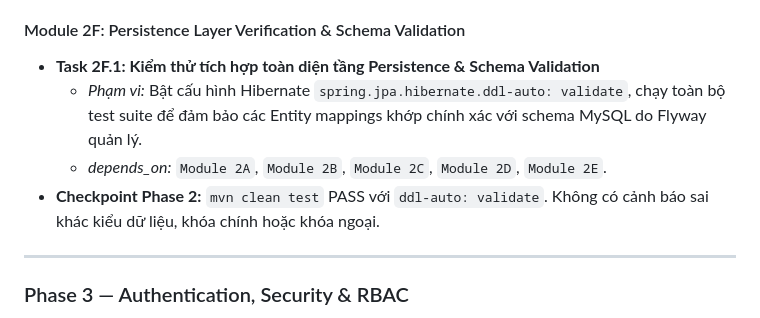
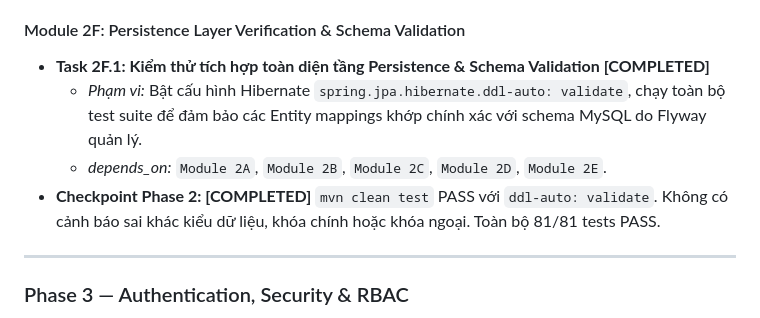
Before and after one commit to khoadzsieucapvippro/btlm, a Markdown page: .agents/ROADMAP.md, the part around the change. GitHub-like rendering.

```diff
--- a/.agents/ROADMAP.md
+++ b/.agents/ROADMAP.md
@@ -161,10 +161,10 @@ Phase 11: Final Integration, Release Validation & Delivery (E2E Journeys, JAR Pa
 * **Checkpoint 2E: [COMPLETED]** Flyway migration V2 và V3 chạy thành công. Kiểm tra `SELECT COUNT(*) FROM role` trả về 4; `SELECT COUNT(*) FROM radical` trả về 214.
 
 #### Module 2F: Persistence Layer Verification & Schema Validation
-* **Task 2F.1: Kiểm thử tích hợp toàn diện tầng Persistence & Schema Validation**
+* **Task 2F.1: Kiểm thử tích hợp toàn diện tầng Persistence & Schema Validation [COMPLETED]**
   - *Phạm vi:* Bật cấu hình Hibernate `spring.jpa.hibernate.ddl-auto: validate`, chạy toàn bộ test suite để đảm bảo các Entity mappings khớp chính xác với schema MySQL do Flyway quản lý.
   - *depends_on:* `Module 2A`, `Module 2B`, `Module 2C`, `Module 2D`, `Module 2E`.
-* **Checkpoint Phase 2:** `mvn clean test` PASS với `ddl-auto: validate`. Không có cảnh báo sai khác kiểu dữ liệu, khóa chính hoặc khóa ngoại.
+* **Checkpoint Phase 2: [COMPLETED]** `mvn clean test` PASS với `ddl-auto: validate`. Không có cảnh báo sai khác kiểu dữ liệu, khóa chính hoặc khóa ngoại. Toàn bộ 81/81 tests PASS.
 
 ---
 
```
Also changed, not shown: .agents/CURRENT_STATE.md (+36 -27 lines), .agents/PROGRESS.md (+1 -1 lines).
